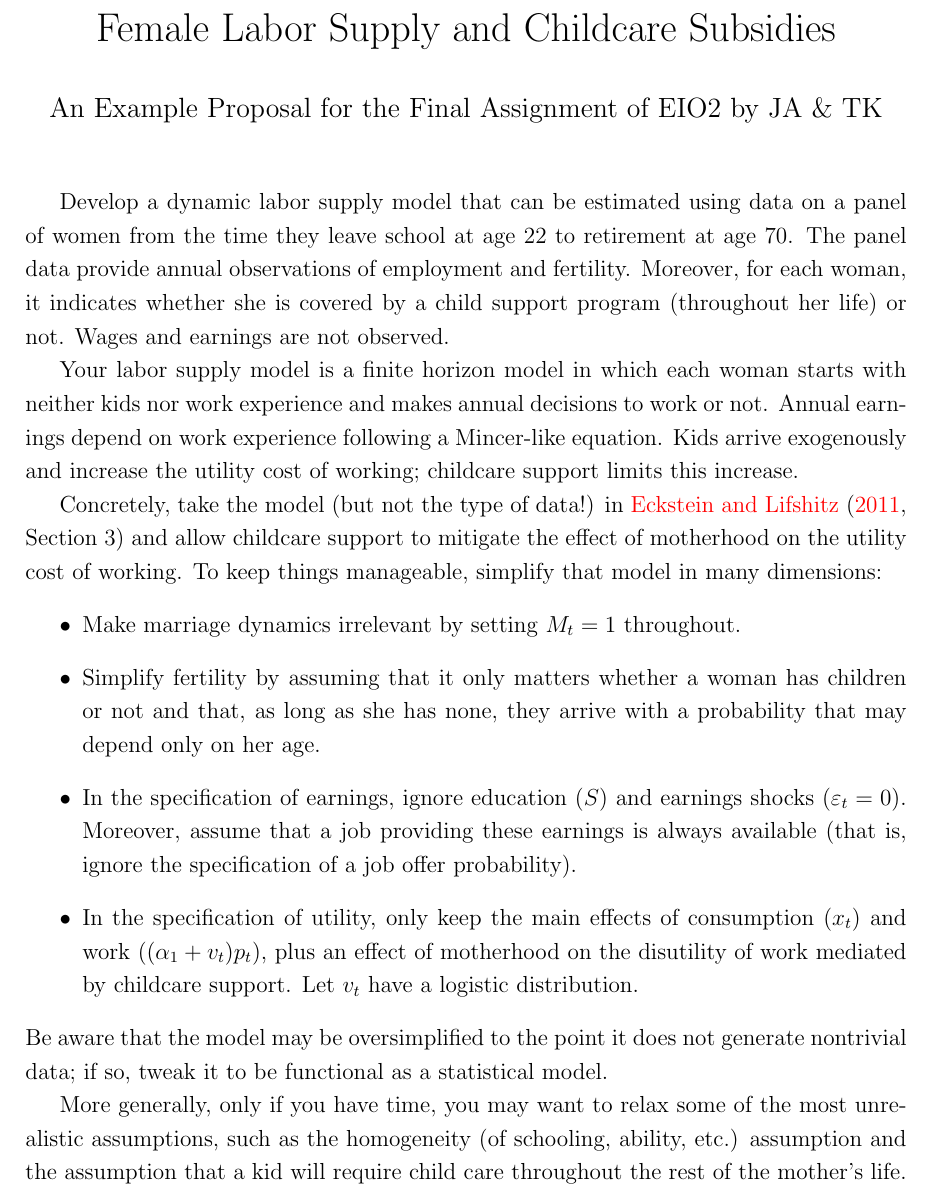
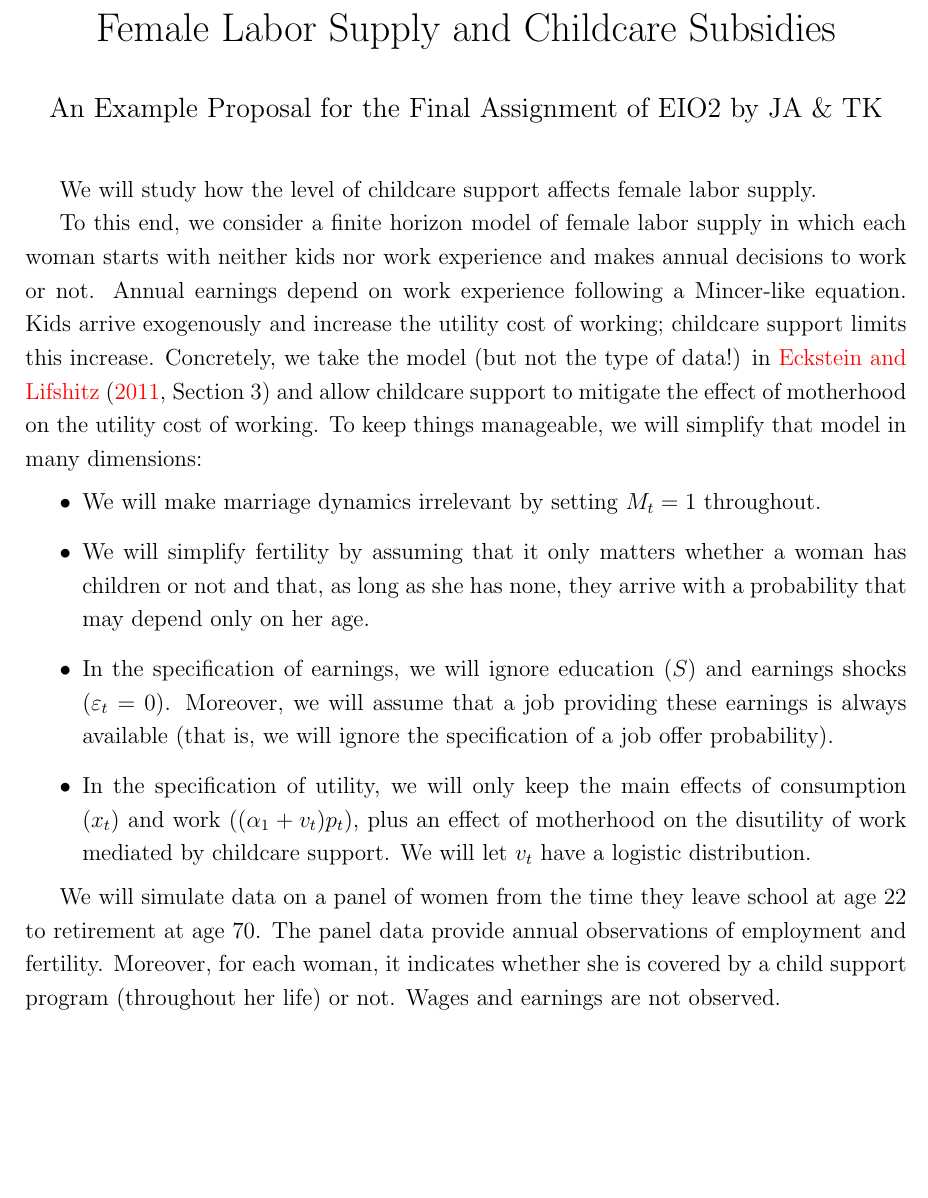
Before and after one commit to jabbring/eio-final-assignment, a LaTeX problem sheet (examples/proposalChildcare.tex): part of page 1 of 2 before the commit and part of the page after it, cut so that both start at the same text, the shorter picture padded with empty space. Compiled offline with pdfLaTeX.

Commit message:
Updated example proposals

```diff
--- a/examples/proposalChildcare.tex
+++ b/examples/proposalChildcare.tex
@@ -16,20 +16,17 @@
 \begin{document}
 \maketitle
 
-Develop a dynamic labor supply model that can be estimated using data on a panel of women from the time they leave school at age 22 to retirement at age 70. The panel data provide annual observations of employment and fertility. Moreover, for each woman, it indicates whether she is covered by a child support program (throughout her life) or not. Wages and earnings are not observed.
+We will study how the level of childcare support affects female labor supply.
 
-Your labor supply model is a finite horizon model in which each woman starts with neither kids nor work experience and makes annual decisions to work or not. Annual earnings depend on work experience following a Mincer-like equation. Kids arrive exogenously and increase the utility cost of working; childcare support limits this increase.
+To this end, we consider a finite horizon model of female labor supply in which each woman starts with neither kids nor work experience and makes annual decisions to work or not. Annual earnings depend on work experience following a Mincer-like equation. Kids arrive exogenously and increase the utility cost of working; childcare support limits this increase. Concretely, we take the model (but not the type of data!) in \citet[][Section 3]{ecma11:ecksteinwolpin} and allow childcare support to mitigate the effect of motherhood on the utility cost of working. To keep things manageable, we will simplify that model in many dimensions:
+\begin{itemize}
+\item We will make marriage dynamics irrelevant by setting  $M_t=1$ throughout.
+\item We will simplify fertility by assuming that it only matters whether a woman has children or not and that, as long as she has none, they arrive with a probability that may depend only on her age.
+\item In the specification of earnings, we will ignore education ($S$) and earnings shocks ($\varepsilon_t=0$). Moreover, we will assume that a job providing these earnings is always available (that is, we will ignore the specification of a job offer probability).
+\item In the specification of utility, we will only keep the main effects of consumption ($x_t$) and work ($(\alpha_1+v_t)p_t$), plus an effect of motherhood on the disutility of work mediated by childcare support. We will let $v_t$ have a logistic distribution.
+\end{itemize}
 
-Concretely, take the model (but not the type of data!) in \citet[][Section 3]{ecma11:ecksteinwolpin} and allow childcare support to mitigate the effect of motherhood on the utility cost of working. To keep things manageable, simplify that model in many dimensions:
-\begin{itemize}
-\item Make marriage dynamics irrelevant by setting  $M_t=1$ throughout.
-\item Simplify fertility by assuming that it only matters whether a woman has children or not and that, as long as she has none, they arrive with a probability that may depend only on her age.
-\item In the specification of earnings, ignore education ($S$) and earnings shocks ($\varepsilon_t=0$). Moreover, assume that a job providing these earnings is always available (that is, ignore the specification of a job offer probability).
-\item In the specification of utility, only keep the main effects of consumption ($x_t$) and work ($(\alpha_1+v_t)p_t$), plus an effect of motherhood on the disutility of work mediated by childcare support. Let  $v_t$ have a logistic distribution.
-\end{itemize}
-Be aware that the model may be oversimplified to the point it does not generate nontrivial data; if so, tweak it to be functional as a statistical model.
-
-More generally, only if you have time, you may want to relax some of the most unrealistic assumptions, such as the homogeneity (of schooling, ability, etc.) assumption and the assumption that a kid will require child care throughout the rest of the mother's life.
+We will simulate data on a panel of women from the time they leave school at age 22 to retirement at age 70. The panel data provide annual observations of employment and fertility. Moreover, for each woman, it indicates whether she is covered by a child support program (throughout her life) or not. Wages and earnings are not observed.
 
 \bibliographystyle{chicago}
 \bibliography{examples}
```
Also changed, not shown: examples/proposalOccupation.tex (+4 -6 lines), examples/proposalTeachers.tex (+4 -2 lines), examples/proposalChildcare.pdf, examples/proposalOccupation.pdf, examples/proposalTeachers.pdf.
